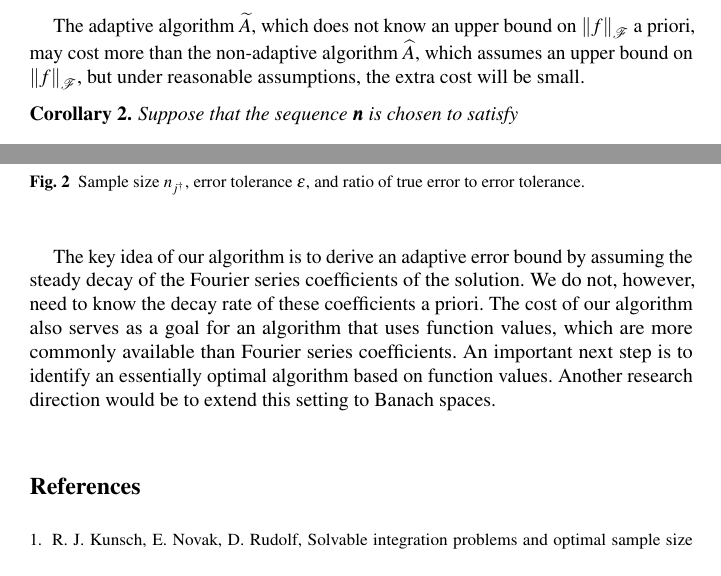
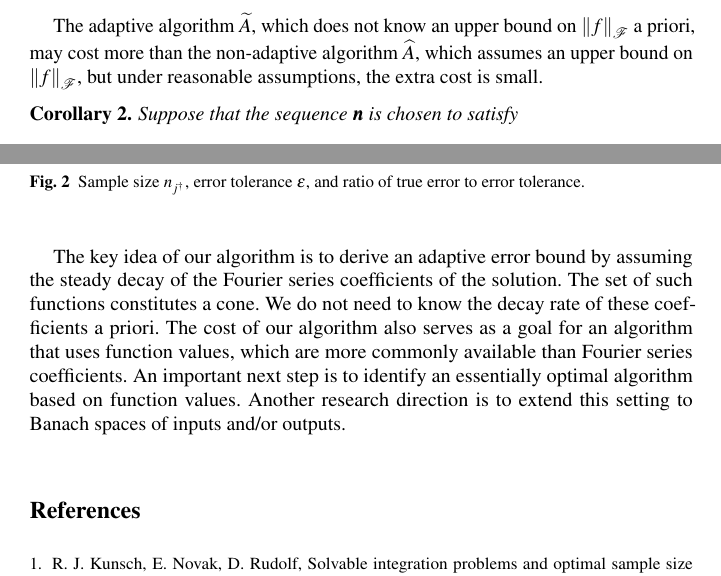
Before and after one commit to yding2/Adaptive-Algorithms-Employing-Continuous-Linear-Functionals, a LaTeX document (AutoAlgorithmLinearFunctionalDataVerC.tex): two parts of pages 12 and 18 of 18, joined at a grey line, cut so that both start at the same text. Compiled offline with pdfLaTeX.

Commit message:
Fred's edits finished, I hope

```diff
--- a/AutoAlgorithmLinearFunctionalDataVerC.tex
+++ b/AutoAlgorithmLinearFunctionalDataVerC.tex
@@ -487,7 +487,7 @@ This corollary highlights two limiting factors on the computational cost of our
 
 Assumption \eqref{lambdankbd} is not very restrictive.  It holds if the $\lambda_i$ decay algebraically and the $n_j$ increase geometrically.  It also holds if the $\lambda_i$ decay geometrically and the $n_j$ increase arithmetically.
 
-The adaptive algorithm $\widetilde{A}$, which does not know an upper bound on $\DHJRnorm[\calF]{f}$ a priori, may cost more than the non-adaptive algorithm $\widehat{A}$, which assumes an upper bound on $\DHJRnorm[\calF]{f}$, but under reasonable assumptions, the extra cost will be small.
+The adaptive algorithm $\widetilde{A}$, which does not know an upper bound on $\DHJRnorm[\calF]{f}$ a priori, may cost more than the non-adaptive algorithm $\widehat{A}$, which assumes an upper bound on $\DHJRnorm[\calF]{f}$, but under reasonable assumptions, the extra cost is small.
 
 \begin{corollary} \label{cor:tAsameCosthA} Suppose that the sequence $\bsn$ is chosen to satisfy
 \begin{equation} \label{lambdaDecay}
@@ -730,7 +730,7 @@ Fig.\ \ref{solfig} shows the input function, the solution, the approximate solut
 \section{Discussion and Conclusion} \label{sec:conc}
 Many practical adaptive algorithms lack theory, and many theoretically justified algorithms are non-adaptive.  We have demonstrated for a general setting how to construct a theoretically justified, essentially optimal algorithm.  The decay of the singular values determines the computational complexity of the problem and the computational cost of our algorithm.
 
-The key idea of our algorithm is to derive an adaptive error bound by assuming the steady decay of the Fourier series coefficients of the solution.  We do not, however, need to know the decay rate of these coefficients a priori.  The cost of our algorithm also serves as a goal for an algorithm that uses function values, which are more commonly available than Fourier series coefficients.  An important next step is to identify an essentially optimal algorithm based on function values.  Another research direction would be to extend this setting to Banach spaces.
+The key idea of our algorithm is to derive an adaptive error bound by assuming the steady decay of the Fourier series coefficients of the solution.  The set of such functions constitutes a cone.  We do not need to know the decay rate of these coefficients a priori.  The cost of our algorithm also serves as a goal for an algorithm that uses function values, which are more commonly available than Fourier series coefficients.  An important next step is to identify an essentially optimal algorithm based on function values.  Another research direction is to extend this setting to Banach spaces of inputs and/or outputs.
 
 
 %\section*{References}
```
Also changed, not shown: AutoAlgorithmLinearFunctionalDataVerC.tex (2 more changed lines).
